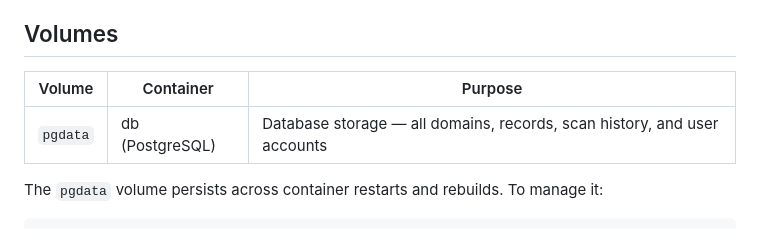
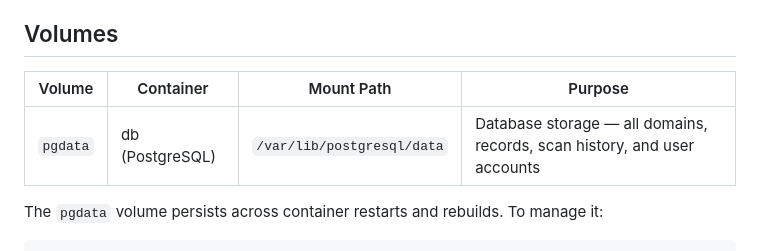
Before and after one commit to djlactose/DNS-Scanner, a Markdown page: README.md, the part around the change. Rendered like a GitHub page.

Commit message:
Add container mount path to volumes table in README
Co-Authored-By: Claude Opus 4.6 <noreply@anthropic.com>

```diff
--- a/README.md
+++ b/README.md
@@ -82,9 +82,9 @@ All configuration is via environment variables (see `.env.example`):
 
 ## Volumes
 
-| Volume   | Container       | Purpose                                                                  |
-|----------|-----------------|--------------------------------------------------------------------------|
-| `pgdata` | db (PostgreSQL) | Database storage — all domains, records, scan history, and user accounts |
+| Volume   | Container       | Mount Path                 | Purpose                                                                  |
+|----------|-----------------|----------------------------|--------------------------------------------------------------------------|
+| `pgdata` | db (PostgreSQL) | `/var/lib/postgresql/data`  | Database storage — all domains, records, scan history, and user accounts |
 
 The `pgdata` volume persists across container restarts and rebuilds. To manage it:
 
```
